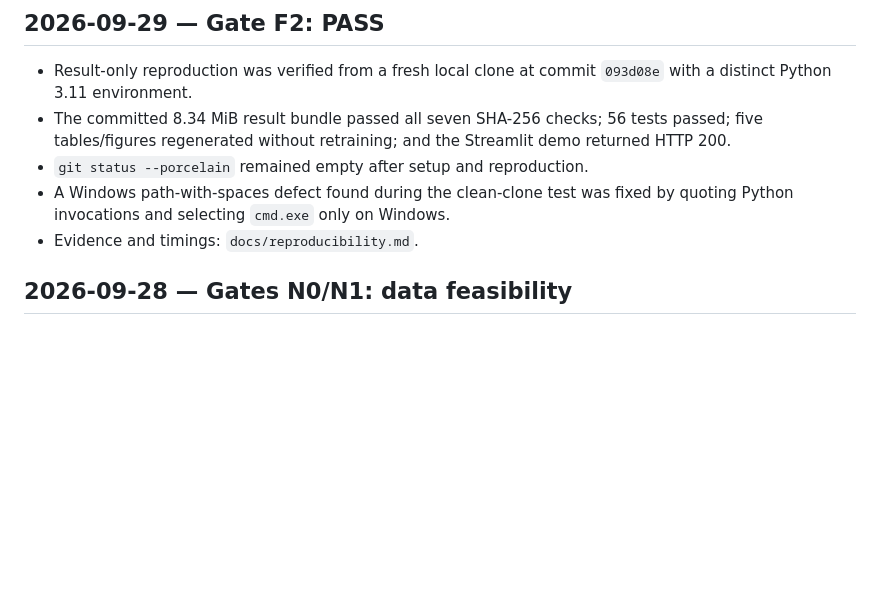
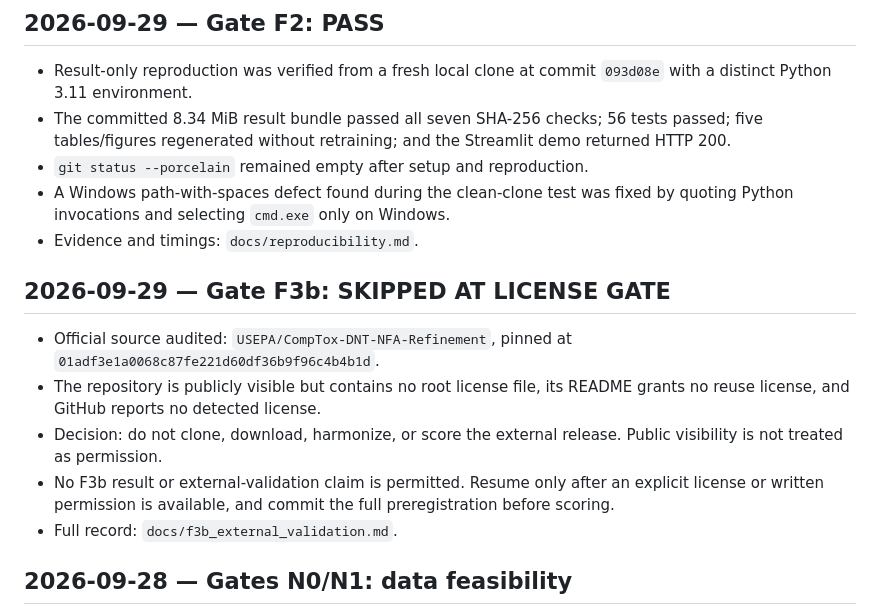
Before and after one commit to ZiyadAzzaz/MEACompass, a Markdown page: docs/decisions.md, the part around the change. Drawn GitHub-style; blank space fills up the shorter version.

Commit message:
Record F3b license gate skip

```diff
--- a/docs/decisions.md
+++ b/docs/decisions.md
@@ -21,6 +21,19 @@
 - A Windows path-with-spaces defect found during the clean-clone test was fixed
   by quoting Python invocations and selecting `cmd.exe` only on Windows.
 - Evidence and timings: `docs/reproducibility.md`.
+
+## 2026-09-29 — Gate F3b: SKIPPED AT LICENSE GATE
+
+- Official source audited: `USEPA/CompTox-DNT-NFA-Refinement`, pinned at
+  `01adf3e1a0068c87fe221d60df36b9f96c4b4b1d`.
+- The repository is publicly visible but contains no root license file, its
+  README grants no reuse license, and GitHub reports no detected license.
+- Decision: do not clone, download, harmonize, or score the external release.
+  Public visibility is not treated as permission.
+- No F3b result or external-validation claim is permitted. Resume only after an
+  explicit license or written permission is available, and commit the full
+  preregistration before scoring.
+- Full record: `docs/f3b_external_validation.md`.
 
 ## 2026-09-28 — Gates N0/N1: data feasibility
 
```
Also changed, not shown: docs/f3b_external_validation.md (added, +44 -0 lines).
